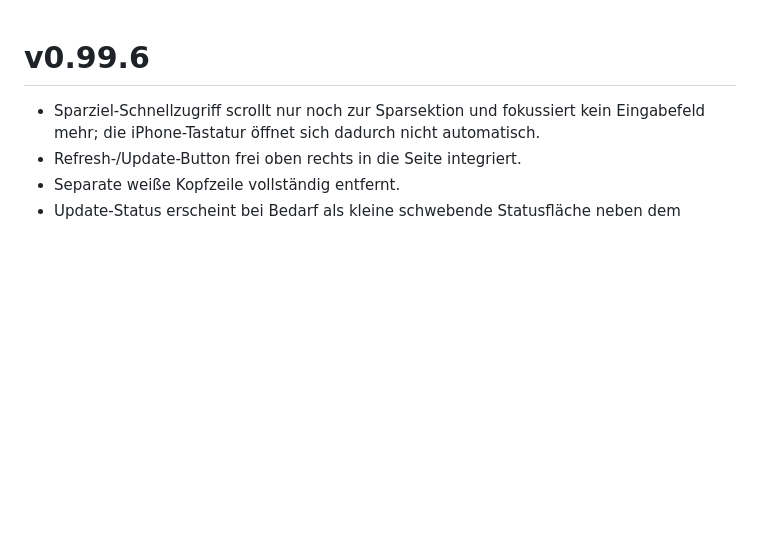
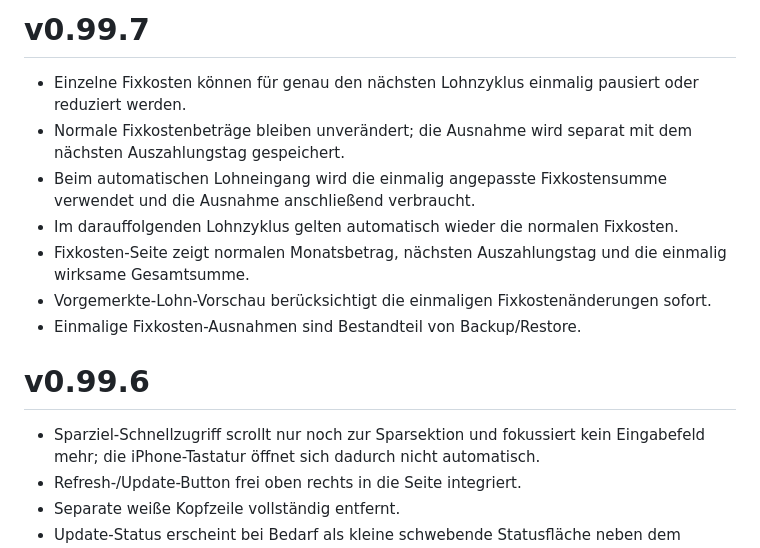
Before and after one commit to bndkxbqf2g-stack/mein-geldplan, a Markdown page: CHANGELOG.md, the part around the change. Rendered like a GitHub page; blank space fills up the shorter version.

Commit message:
v0.99.7 changelog

```diff
--- a/CHANGELOG.md
+++ b/CHANGELOG.md
@@ -1,3 +1,13 @@
+# v0.99.7
+
+- Einzelne Fixkosten können für genau den nächsten Lohnzyklus einmalig pausiert oder reduziert werden.
+- Normale Fixkostenbeträge bleiben unverändert; die Ausnahme wird separat mit dem nächsten Auszahlungstag gespeichert.
+- Beim automatischen Lohneingang wird die einmalig angepasste Fixkostensumme verwendet und die Ausnahme anschließend verbraucht.
+- Im darauffolgenden Lohnzyklus gelten automatisch wieder die normalen Fixkosten.
+- Fixkosten-Seite zeigt normalen Monatsbetrag, nächsten Auszahlungstag und die einmalig wirksame Gesamtsumme.
+- Vorgemerkte-Lohn-Vorschau berücksichtigt die einmaligen Fixkostenänderungen sofort.
+- Einmalige Fixkosten-Ausnahmen sind Bestandteil von Backup/Restore.
+
 # v0.99.6
 
 - Sparziel-Schnellzugriff scrollt nur noch zur Sparsektion und fokussiert kein Eingabefeld mehr; die iPhone-Tastatur öffnet sich dadurch nicht automatisch.
```
